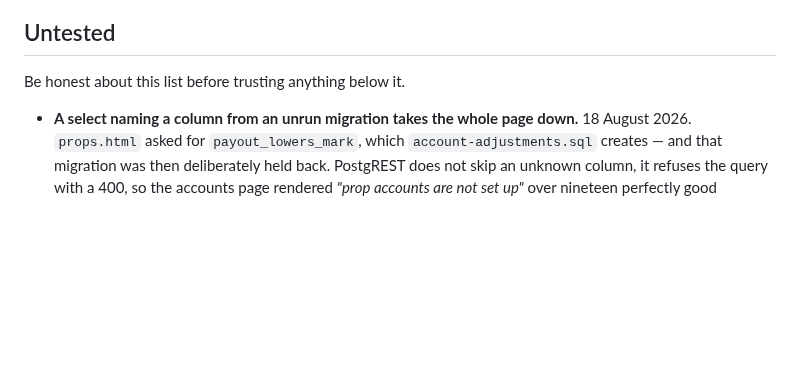
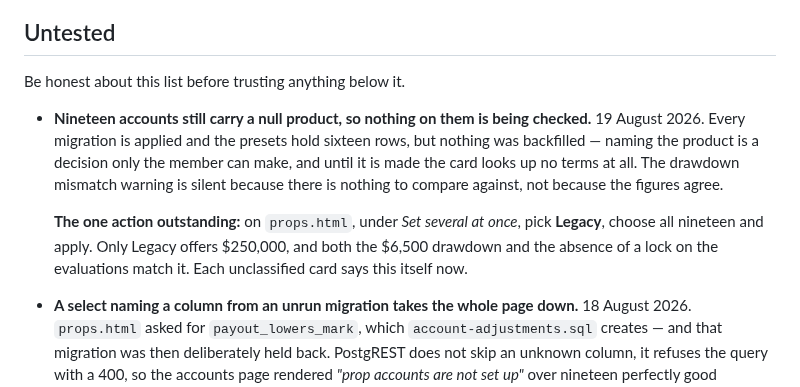
Before and after one commit to KingKag3/the-mentorship-guide, a Markdown page: HANDOVER.md, the part around the change. Rendered like a GitHub page; blank space fills up the shorter version.

Commit message:
Hand over with the one action that is left
Every migration is applied and the presets hold sixteen rows. Nothing was
backfilled onto an account, because naming the product is a decision only the
member can make - so nineteen accounts carry a null product and nothing on them
is being checked against the firm's figures.

The silence is the part worth writing down. A card with no drawdown warning
looks finished whether the check passed or never ran, which is why the card now
says so itself, and why this note exists for whichever machine picks it up.

Co-Authored-By: Claude Opus 5 <noreply@anthropic.com>

```diff
--- a/HANDOVER.md
+++ b/HANDOVER.md
@@ -416,6 +416,16 @@ anything else.
 ## Untested
 
 Be honest about this list before trusting anything below it.
+
+- **Nineteen accounts still carry a null product, so nothing on them is being checked.** 19 August
+  2026. Every migration is applied and the presets hold sixteen rows, but nothing was backfilled —
+  naming the product is a decision only the member can make, and until it is made the card looks up
+  no terms at all. The drawdown mismatch warning is silent because there is nothing to compare
+  against, not because the figures agree.
+
+  **The one action outstanding:** on `props.html`, under *Set several at once*, pick **Legacy**,
+  choose all nineteen and apply. Only Legacy offers $250,000, and both the $6,500 drawdown and the
+  absence of a lock on the evaluations match it. Each unclassified card says this itself now.
 
 - **A select naming a column from an unrun migration takes the whole page down.** 18 August 2026.
   `props.html` asked for `payout_lowers_mark`, which `account-adjustments.sql` creates — and that
```
Also changed, not shown: CLAUDE.md (+1 -1 lines).
